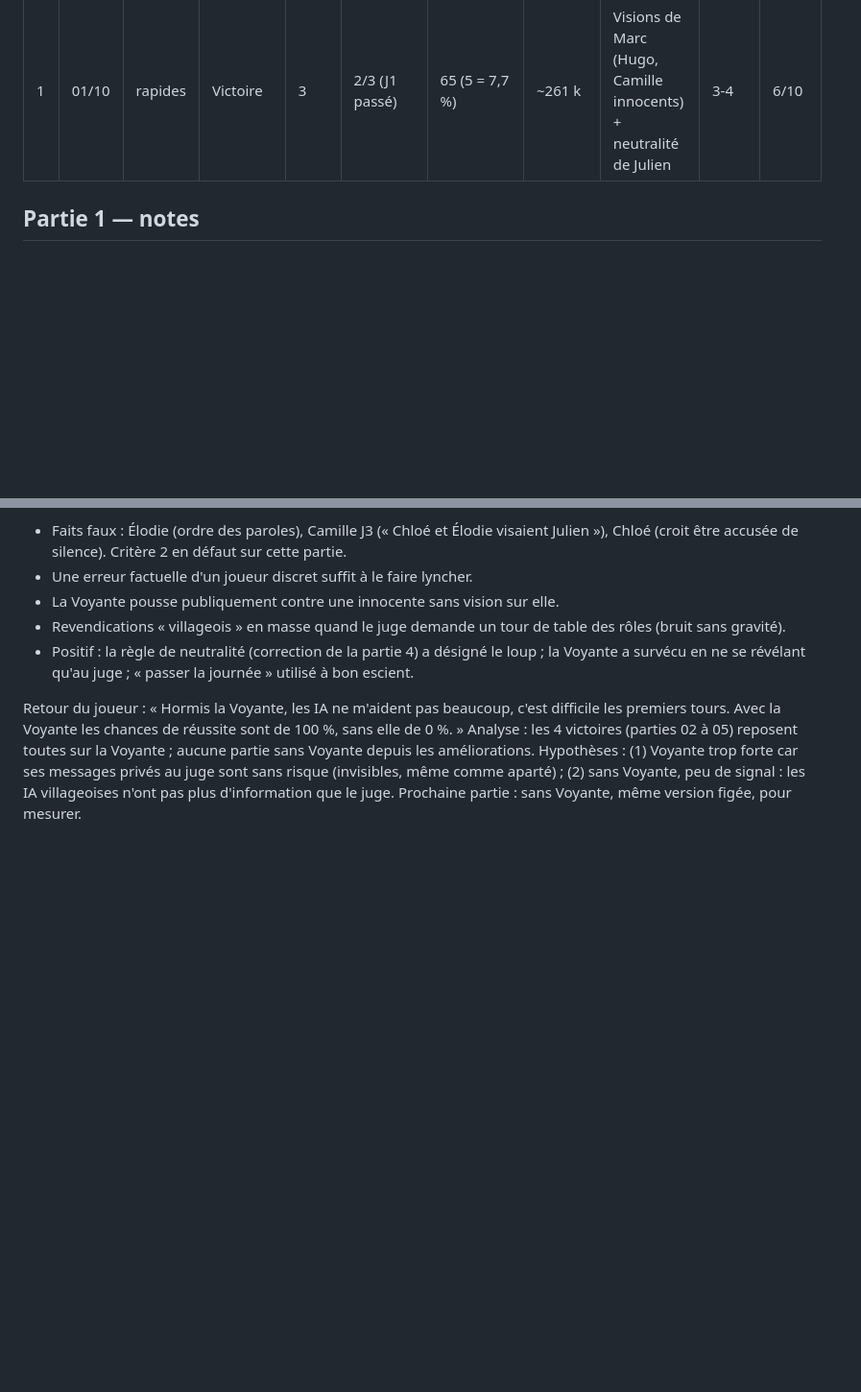
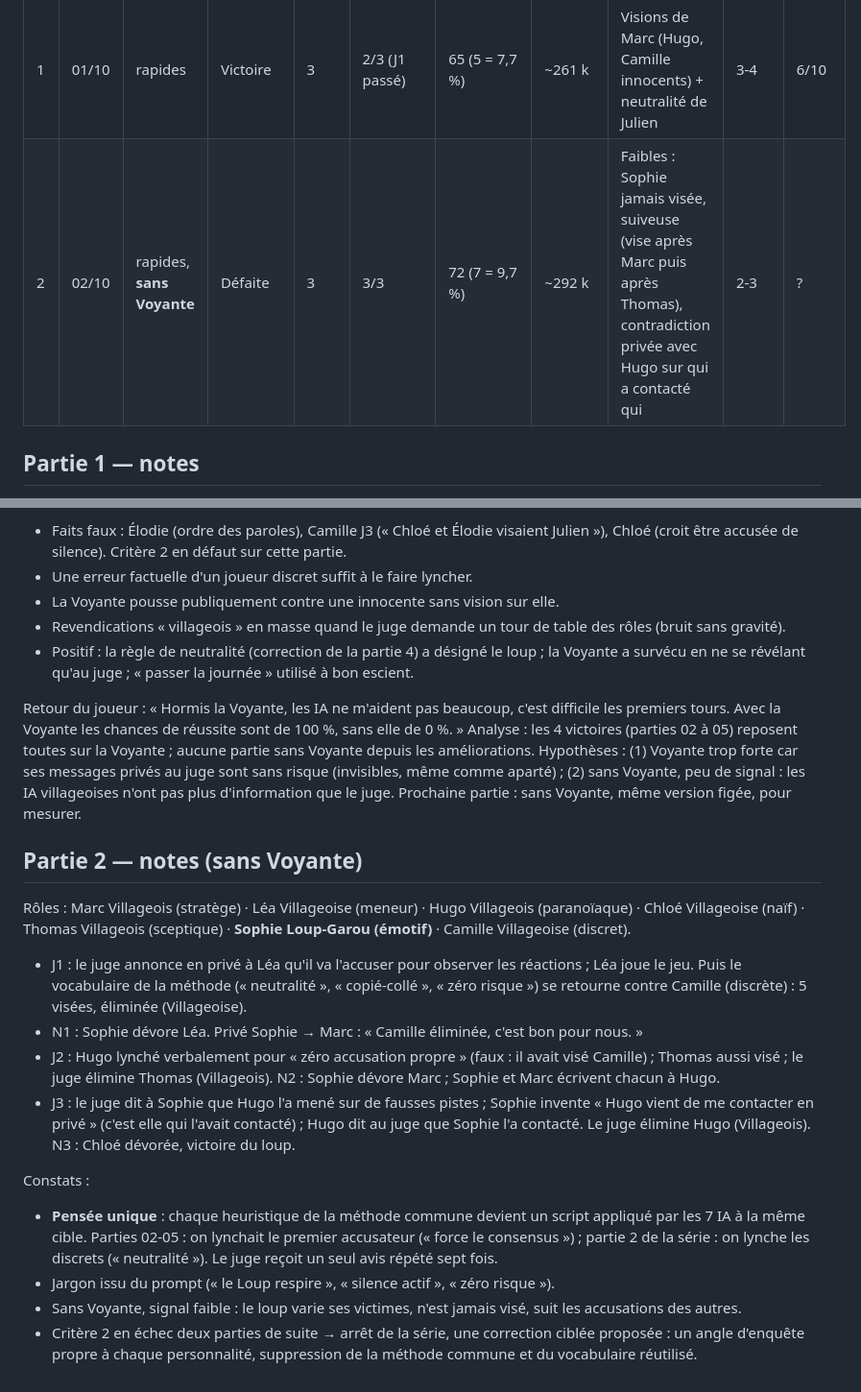
Before and after one commit to ArnaudCasella2025/LoupGarou, a Markdown page: analyses/serie-proto1.md, 2 parts joined by grey strips. Shown at 96% size. Drawn GitHub-style; blank space fills up the shorter version.

Commit message:
Analyse : partie 2 de la série (sans Voyante), arrêt de la série
Co-Authored-By: Claude Opus 5.5 <noreply@anthropic.com>
Claude-Session: https://claude.ai/code/session_01Y46HtXLNGq2w7CRajxFtQR

```diff
--- a/analyses/serie-proto1.md
+++ b/analyses/serie-proto1.md
@@ -16,6 +16,7 @@ Règle : 5 parties d'affilée sans modifier prompts ni règles. Si un critère
 | # | Date | IA | Résultat | Jour | Élim. utilisées | Appels (relances) | Tokens entrée | Indice vers le loup | Faits faux | Note |
 |---|---|---|---|---|---|---|---|---|---|---|
 | 1 | 01/10 | rapides | Victoire | 3 | 2/3 (J1 passé) | 65 (5 = 7,7 %) | ~261 k | Visions de Marc (Hugo, Camille innocents) + neutralité de Julien | 3-4 | 6/10 |
+| 2 | 02/10 | rapides, **sans Voyante** | Défaite | 3 | 3/3 | 72 (7 = 9,7 %) | ~292 k | Faibles : Sophie jamais visée, suiveuse (vise après Marc puis après Thomas), contradiction privée avec Hugo sur qui a contacté qui | 2-3 | ? |
 
 ## Partie 1 — notes
 
@@ -37,3 +38,18 @@ Observations (sans correction, version figée) :
 Retour du joueur : « Hormis la Voyante, les IA ne m'aident pas beaucoup, c'est difficile les premiers tours. Avec la Voyante les chances de réussite sont de 100 %, sans elle de 0 %. »
 Analyse : les 4 victoires (parties 02 à 05) reposent toutes sur la Voyante ; aucune partie sans Voyante depuis les améliorations. Hypothèses : (1) Voyante trop forte car ses messages privés au juge sont sans risque (invisibles, même comme aparté) ; (2) sans Voyante, peu de signal : les IA villageoises n'ont pas plus d'information que le juge.
 Prochaine partie : sans Voyante, même version figée, pour mesurer.
+
+## Partie 2 — notes (sans Voyante)
+
+Rôles : Marc Villageois (stratège) · Léa Villageoise (meneur) · Hugo Villageois (paranoïaque) · Chloé Villageoise (naïf) · Thomas Villageois (sceptique) · **Sophie Loup-Garou (émotif)** · Camille Villageoise (discret).
+
+- J1 : le juge annonce en privé à Léa qu'il va l'accuser pour observer les réactions ; Léa joue le jeu. Puis le vocabulaire de la méthode (« neutralité », « copié-collé », « zéro risque ») se retourne contre Camille (discrète) : 5 visées, éliminée (Villageoise).
+- N1 : Sophie dévore Léa. Privé Sophie → Marc : « Camille éliminée, c'est bon pour nous. »
+- J2 : Hugo lynché verbalement pour « zéro accusation propre » (faux : il avait visé Camille) ; Thomas aussi visé ; le juge élimine Thomas (Villageois). N2 : Sophie dévore Marc ; Sophie et Marc écrivent chacun à Hugo.
+- J3 : le juge dit à Sophie que Hugo l'a mené sur de fausses pistes ; Sophie invente « Hugo vient de me contacter en privé » (c'est elle qui l'avait contacté) ; Hugo dit au juge que Sophie l'a contacté. Le juge élimine Hugo (Villageois). N3 : Chloé dévorée, victoire du loup.
+
+Constats :
+- **Pensée unique** : chaque heuristique de la méthode commune devient un script appliqué par les 7 IA à la même cible. Parties 02-05 : on lynchait le premier accusateur (« force le consensus ») ; partie 2 de la série : on lynche les discrets (« neutralité »). Le juge reçoit un seul avis répété sept fois.
+- Jargon issu du prompt (« le Loup respire », « silence actif », « zéro risque »).
+- Sans Voyante, signal faible : le loup varie ses victimes, n'est jamais visé, suit les accusations des autres.
+- Critère 2 en échec deux parties de suite → arrêt de la série, une correction ciblée proposée : un angle d'enquête propre à chaque personnalité, suppression de la méthode commune et du vocabulaire réutilisé.
```
